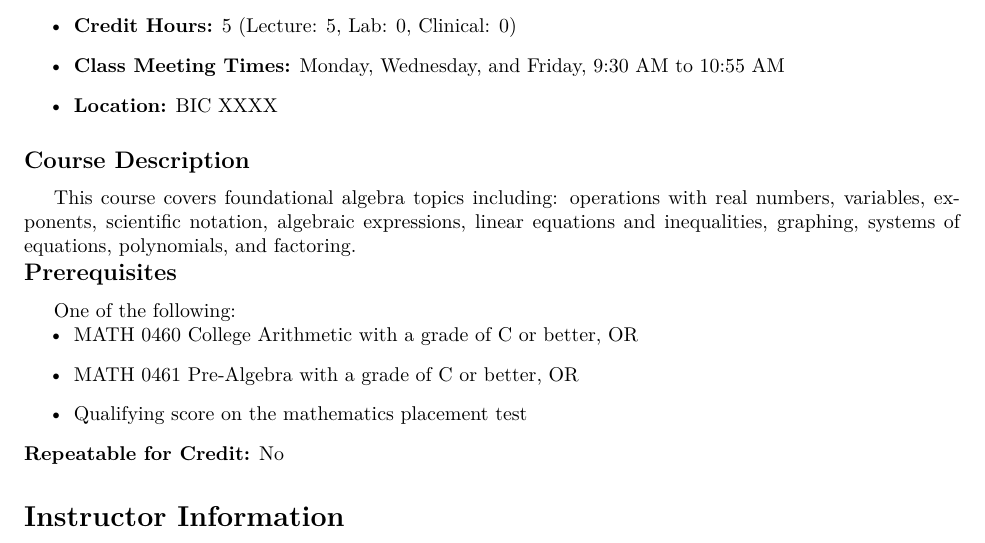
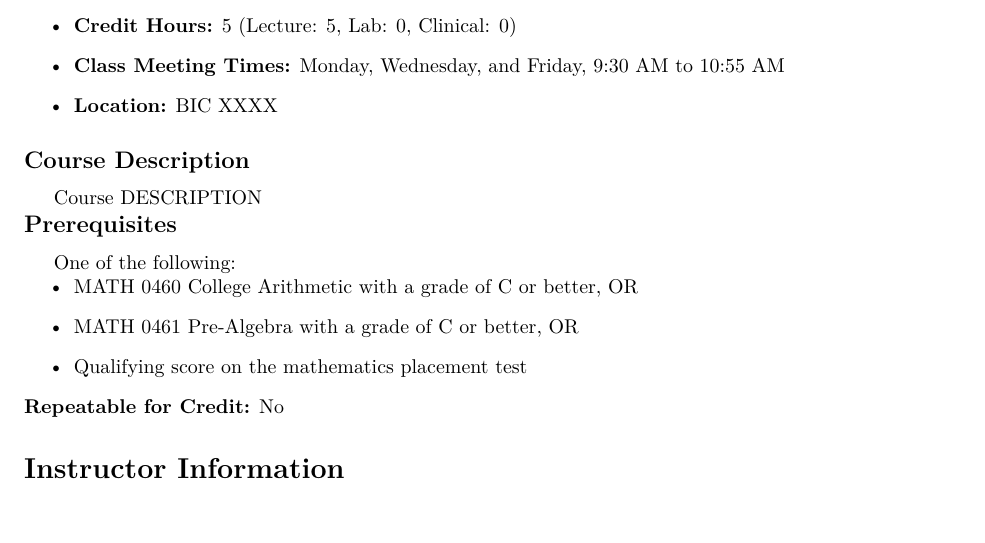
Before and after one commit to codmccabe/latexSyllabusAccessible, a LaTeX document (sping.2026.math.0481.001.syllabus.tex, which reads course-info.tex): part of page 1 of 6, cut so that both start at the same text, the shorter picture padded with empty space. Compiled offline with XeLaTeX.

Commit message:
minor edits to make the course description general and added info about texlive install

```diff
--- a/course-info.tex
+++ b/course-info.tex
@@ -12,6 +12,7 @@
 \def\CourseSemester{Spring 2026}
 \def\SchoolName{College of DuPage}
 \def\CourseCredits{5}
+\def\RepeatableForCredit{No}
 
 % ============================================================================
 % CLASS LOGISTICS
@@ -45,7 +46,7 @@
 % ============================================================================
 
 \def\CourseDescription{%
-This course covers foundational algebra topics including: operations with real numbers, variables, exponents, scientific notation, algebraic expressions, linear equations and inequalities, graphing, systems of equations, polynomials, and factoring.%
+Course DESCRIPTION%
 }
 
 % ============================================================================
@@ -54,9 +55,3 @@ This course covers foundational algebra topics including: operations with real n
 
 % Note: Prerequisites are stored as a list, edit in main document or create
 % a separate prerequisites file if needed
-
-% ============================================================================
-% COURSE REPEATABLE FOR CREDIT
-% ============================================================================
-
-\def\RepeatableForCredit{No}
```
Also changed, not shown: README.md.
